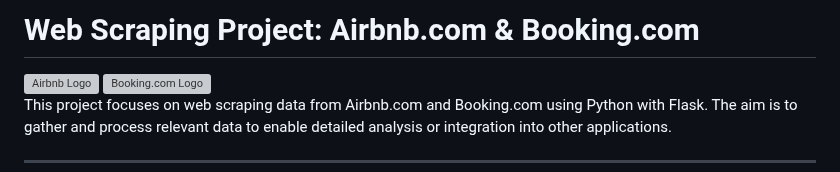
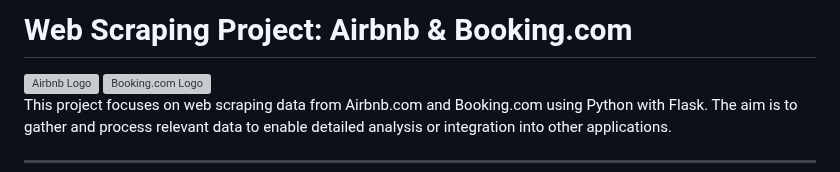
Before and after one commit to Hatim-BE/Scraper_AirbBook, a Markdown page: README.md, the part around the change. Rendered like a GitHub page; grey boxes are pictures that could not be loaded.

```diff
--- a/README.md
+++ b/README.md
@@ -1,4 +1,4 @@
-# Web Scraping Project: Airbnb.com & Booking.com
+# Web Scraping Project: Airbnb & Booking.com
 <div style="display: flex; justify-content: space-around; align-items: center;">
   <img src="https://upload.wikimedia.org/wikipedia/commons/thumb/6/69/Airbnb_Logo_B%C3%A9lo.svg/320px-Airbnb_Logo_B%C3%A9lo.svg.png" alt="Airbnb Logo" width="200">
   <img src="https://upload.wikimedia.org/wikipedia/commons/thumb/6/6b/Booking.com_Icon_2022.svg/245px-Booking.com_Icon_2022.svg.png" alt="Booking.com Logo" width="200">
```
